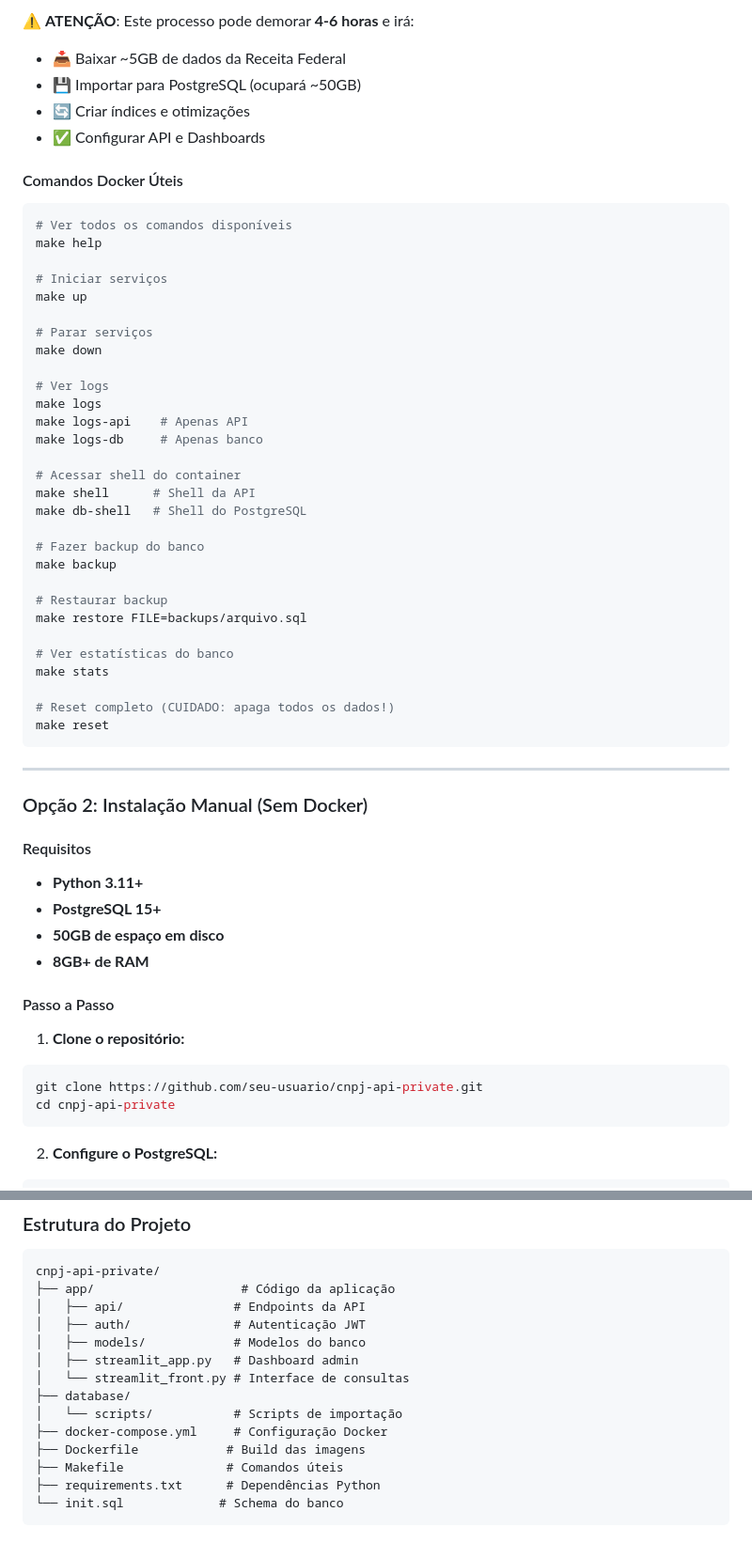
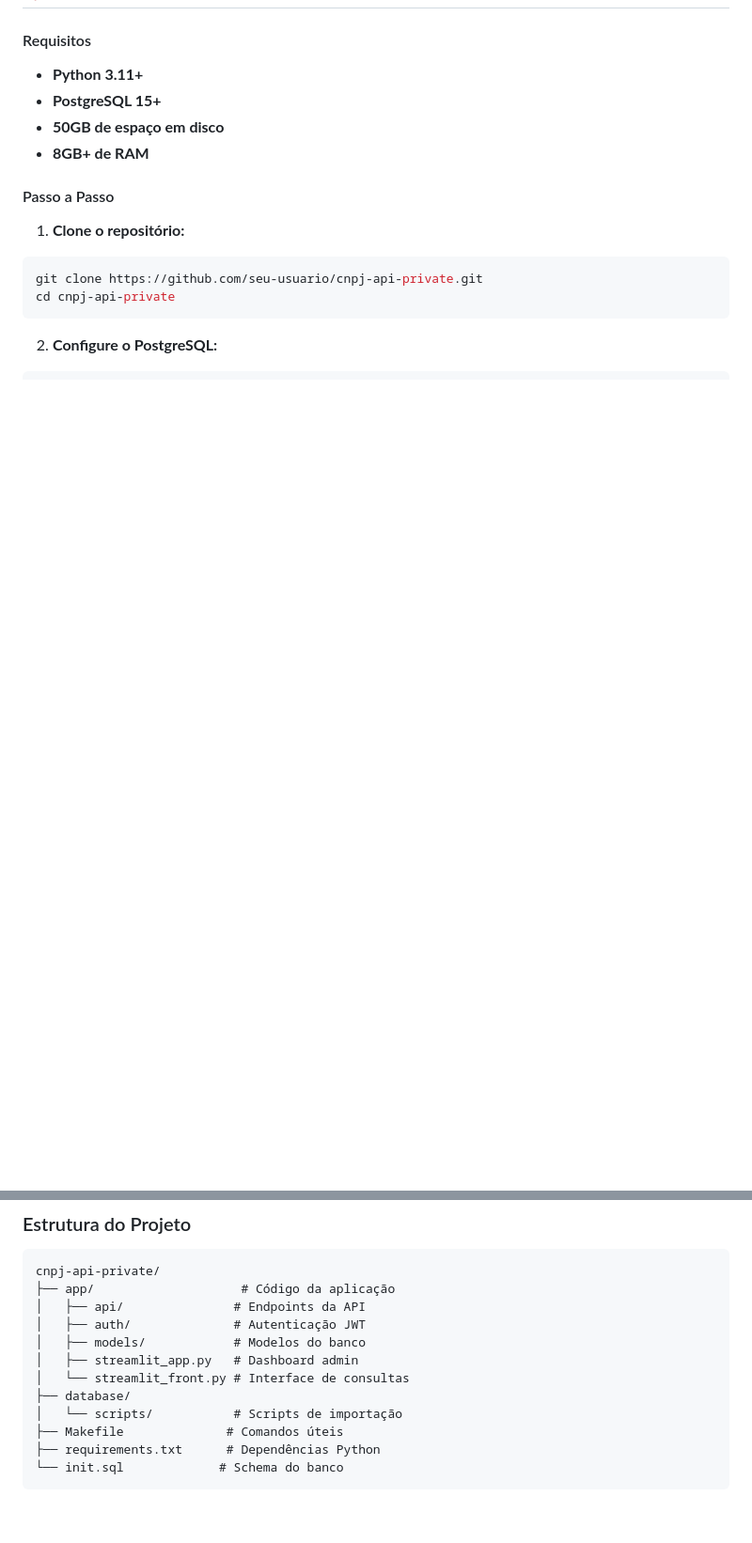
Before and after one commit to tiagorahal/cnpj-api-private, a Markdown page: README.md, 2 parts joined by grey strips. Shown at 94% size. GitHub-like rendering; blank space fills up the shorter version.

Commit message:
Remove Docker installation section from README

````diff
--- a/README.md
+++ b/README.md
@@ -77,46 +8,3 @@ make full-setup
-⚠️ **ATENÇÃO**: Este processo pode demorar **4-6 horas** e irá:
-- 📥 Baixar ~5GB de dados da Receita Federal
-- 💾 Importar para PostgreSQL (ocupará ~50GB)
-- 🔄 Criar índices e otimizações
-- ✅ Configurar API e Dashboards
-
-#### Comandos Docker Úteis
-
-```bash
-# Ver todos os comandos disponíveis
-make help
-
-# Iniciar serviços
-make up
-
-# Parar serviços
-make down
-
-# Ver logs
-make logs
-make logs-api    # Apenas API
-make logs-db     # Apenas banco
-
-# Acessar shell do container
-make shell      # Shell da API
-make db-shell   # Shell do PostgreSQL
-
-# Fazer backup do banco
-make backup
-
-# Restaurar backup
-make restore FILE=backups/arquivo.sql
-
-# Ver estatísticas do banco
-make stats
-
-# Reset completo (CUIDADO: apaga todos os dados!)
-make reset
-```
-
----
-
-### Opção 2: Instalação Manual (Sem Docker)
 
 #### Requisitos
 
@@ -432,8 +320,6 @@ cnpj-api-private/
 │   └── streamlit_front.py # Interface de consultas
 ├── database/
 │   └── scripts/           # Scripts de importação
-├── docker-compose.yml     # Configuração Docker
-├── Dockerfile            # Build das imagens
 ├── Makefile              # Comandos úteis
 ├── requirements.txt      # Dependências Python
 └── init.sql             # Schema do banco
````
Also changed, not shown: other parts of README.md (+0 -87 lines).
